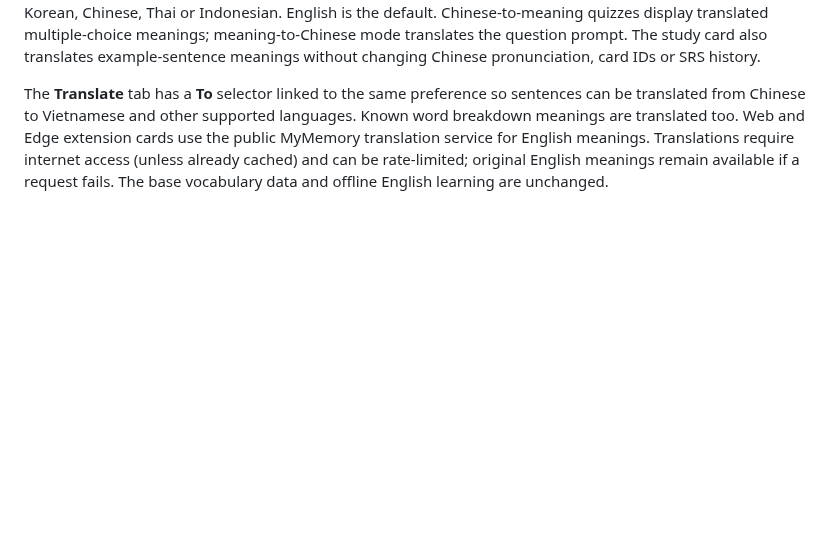
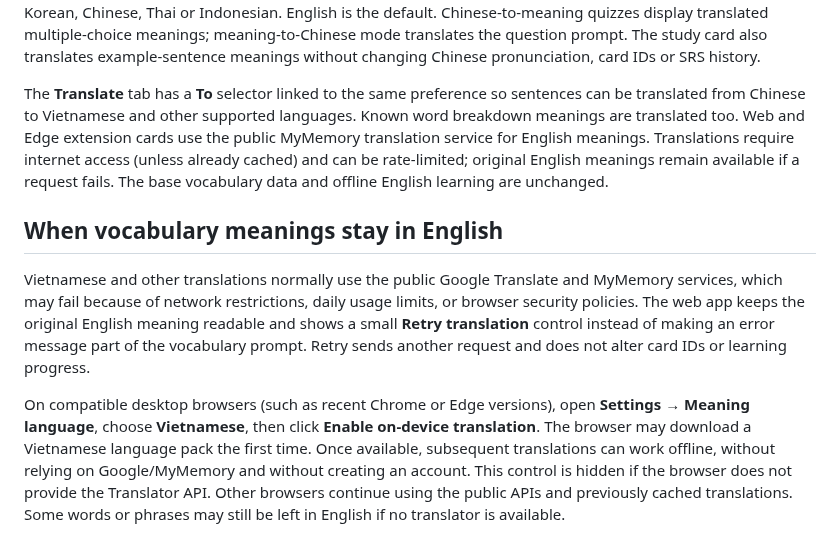
Before and after one commit to qqd99/onewordeveryminutes, a Markdown page: web/README.md, the part around the change. Rendered like a GitHub page; blank space fills up the shorter version.

Commit message:
Explain public translation limitations and optional offline browser translation

```diff
--- a/web/README.md
+++ b/web/README.md
@@ -177,3 +177,22 @@ For faster, more reliable downloads, the original 1,000 cards remain in `vocabul
 Open **Settings → Meaning language** to choose Vietnamese (Tiếng Việt), French, Spanish, German, Japanese, Korean, Chinese, Thai or Indonesian. English is the default. Chinese-to-meaning quizzes display translated multiple-choice meanings; meaning-to-Chinese mode translates the question prompt. The study card also translates example-sentence meanings without changing Chinese pronunciation, card IDs or SRS history.
 
 The **Translate** tab has a **To** selector linked to the same preference so sentences can be translated from Chinese to Vietnamese and other supported languages. Known word breakdown meanings are translated too. Web and Edge extension cards use the public MyMemory translation service for English meanings. Translations require internet access (unless already cached) and can be rate-limited; original English meanings remain available if a request fails. The base vocabulary data and offline English learning are unchanged.
+
+
+## When vocabulary meanings stay in English
+
+Vietnamese and other translations normally use the public Google Translate and
+MyMemory services, which may fail because of network restrictions, daily usage
+limits, or browser security policies. The web app keeps the original English
+meaning readable and shows a small **Retry translation** control instead of
+making an error message part of the vocabulary prompt. Retry sends another
+request and does not alter card IDs or learning progress.
+
+On compatible desktop browsers (such as recent Chrome or Edge versions), open
+**Settings → Meaning language**, choose **Vietnamese**, then click
+**Enable on-device translation**. The browser may download a Vietnamese language
+pack the first time. Once available, subsequent translations can work offline,
+without relying on Google/MyMemory and without creating an account. This control
+is hidden if the browser does not provide the Translator API. Other browsers
+continue using the public APIs and previously cached translations. Some words
+or phrases may still be left in English if no translator is available.
```
